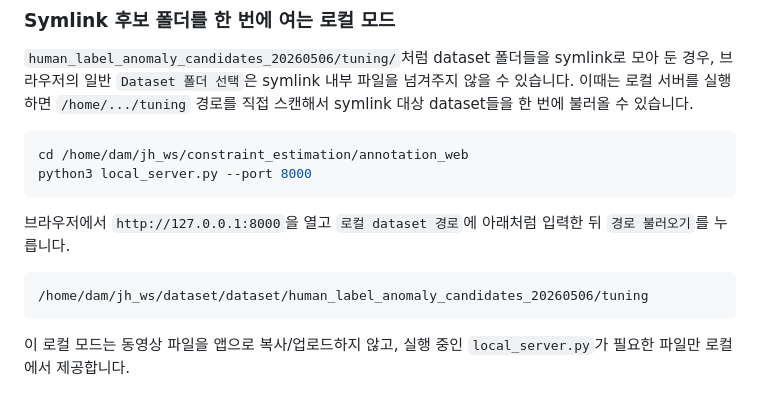
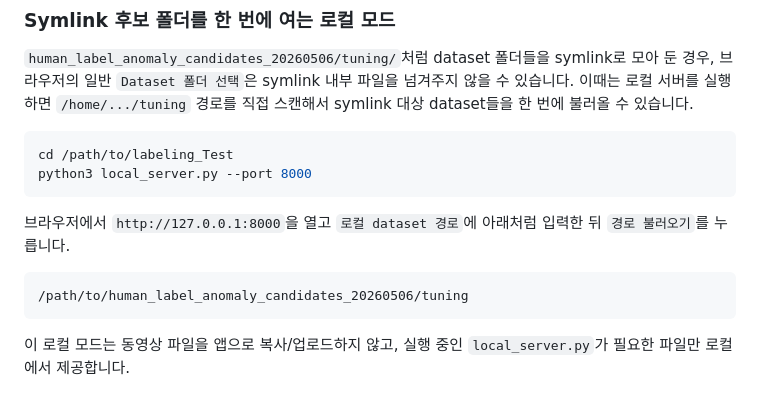
Before and after one commit to AnJunHo98/labeling_Test, a Markdown page: README.ko.md, the part around the change. Drawn GitHub-style.

Commit message:
docs: keep README consistent with repository cleanup
Update paths and file references so the README matches what is (and is not) tracked.

Co-Authored-By: Claude Opus 5.5 <noreply@anthropic.com>
Claude-Session: https://claude.ai/code/session_012fHe6ygZevtMYtG1wAg4TK

````diff
--- a/README.ko.md
+++ b/README.ko.md
@@ -45,14 +45,14 @@ bimanual_panda_hand.BoxCleanup/
 이때는 로컬 서버를 실행하면 `/home/.../tuning` 경로를 직접 스캔해서 symlink 대상 dataset들을 한 번에 불러올 수 있습니다.
 
 ```bash
-cd /home/dam/jh_ws/constraint_estimation/annotation_web
+cd /path/to/labeling_Test
 python3 local_server.py --port 8000
 ```
 
 브라우저에서 `http://127.0.0.1:8000`을 열고 `로컬 dataset 경로`에 아래처럼 입력한 뒤 `경로 불러오기`를 누릅니다.
 
 ```text
-/home/dam/jh_ws/dataset/dataset/human_label_anomaly_candidates_20260506/tuning
+/path/to/human_label_anomaly_candidates_20260506/tuning
 ```
 
 이 로컬 모드는 동영상 파일을 앱으로 복사/업로드하지 않고, 실행 중인 `local_server.py`가 필요한 파일만 로컬에서 제공합니다.
````
